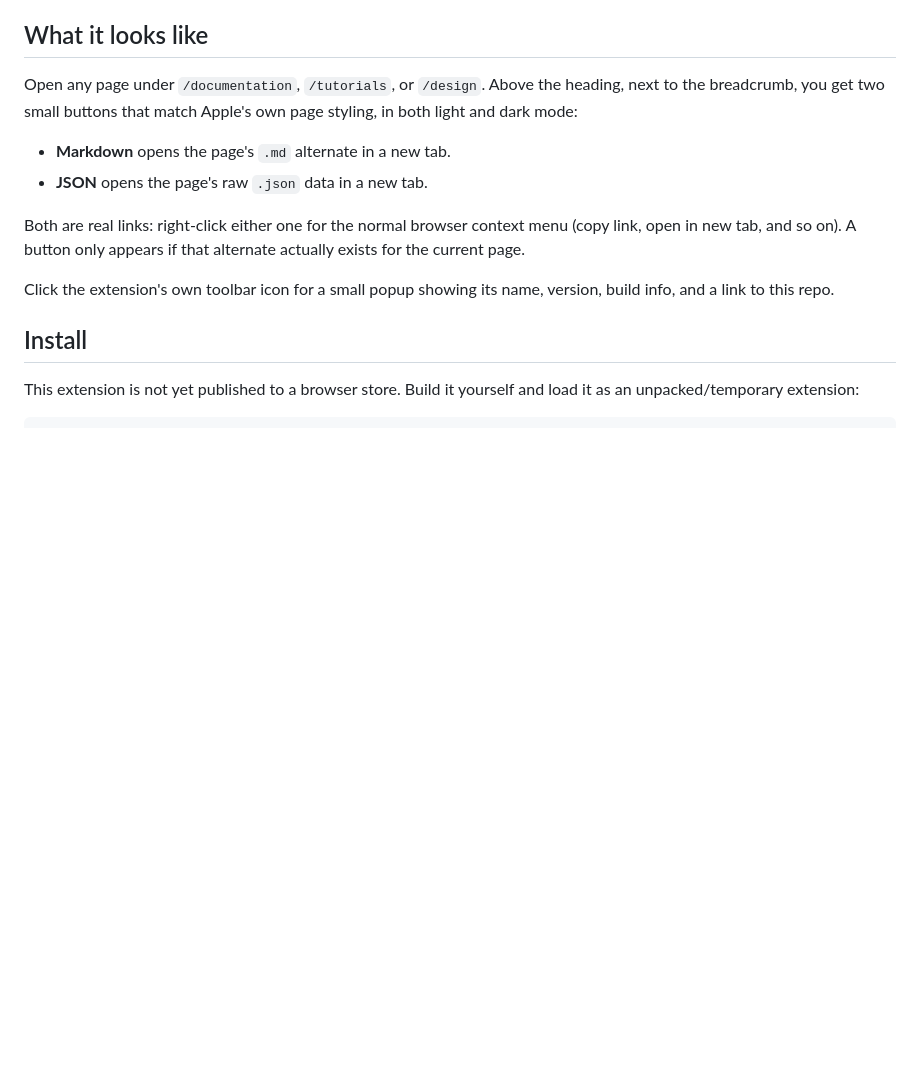
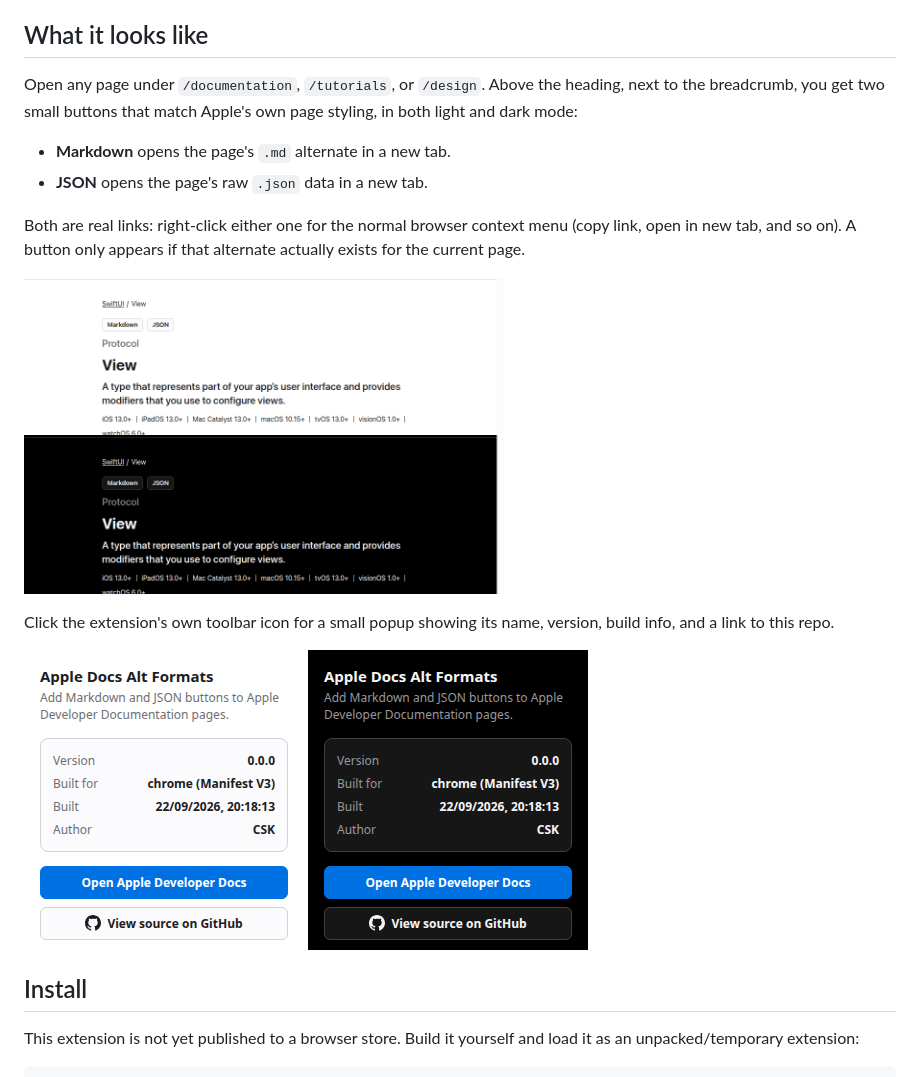
Before and after one commit to cr2007/apple-docs-alt-formats, a Markdown page: README.md, the part around the change. Rendered like a GitHub page; pictures changed too: docs/images/buttons-dark.png (added), docs/images/buttons-light.png (added), docs/images/popup-dark.png (added); blank space fills up the shorter version.

Commit message:
docs: add real screenshots to README
Capture the buttons on a live documentation page and the popup,
in both light and dark mode, using the actual built extension
loaded in real Chromium (same approach as scripts/verify.mjs).
Embed all four in the README next to the sections they illustrate.

```diff
--- a/README.md
+++ b/README.md
@@ -22,8 +22,18 @@ Both are real links: right-click either one for the normal browser
 context menu (copy link, open in new tab, and so on). A button only
 appears if that alternate actually exists for the current page.
 
+<p>
+  <img src="docs/images/buttons-light.png" alt="Markdown and JSON buttons above a documentation page heading, light mode" width="480">
+  <img src="docs/images/buttons-dark.png" alt="Markdown and JSON buttons above a documentation page heading, dark mode" width="480">
+</p>
+
 Click the extension's own toolbar icon for a small popup showing its
 name, version, build info, and a link to this repo.
+
+<p>
+  <img src="docs/images/popup-light.png" alt="Extension popup showing name, version, build info, and links, light mode" width="280">
+  <img src="docs/images/popup-dark.png" alt="Extension popup showing name, version, build info, and links, dark mode" width="280">
+</p>
 
 ## Install
 
```
